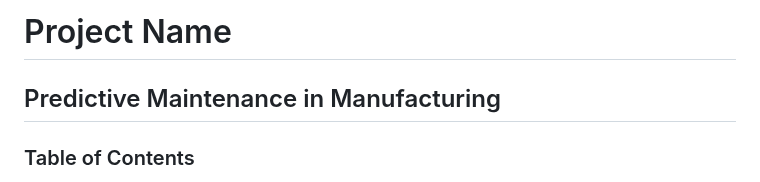
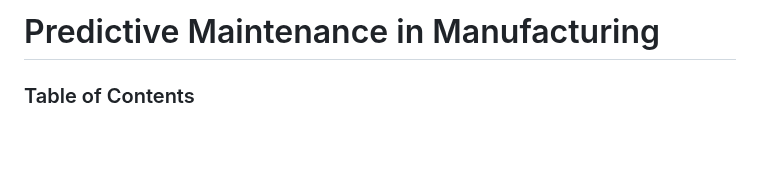
Before and after one commit to chibuzorgu083/Predictive_Maintenance, a Markdown page: README.md, the part around the change. GitHub-like rendering; blank space fills up the shorter version.

```diff
--- a/README.md
+++ b/README.md
@@ -1,6 +1,4 @@
-# Project Name
-
-## Predictive Maintenance in Manufacturing
+# Predictive Maintenance in Manufacturing
 
 ### Table of Contents
 
```
